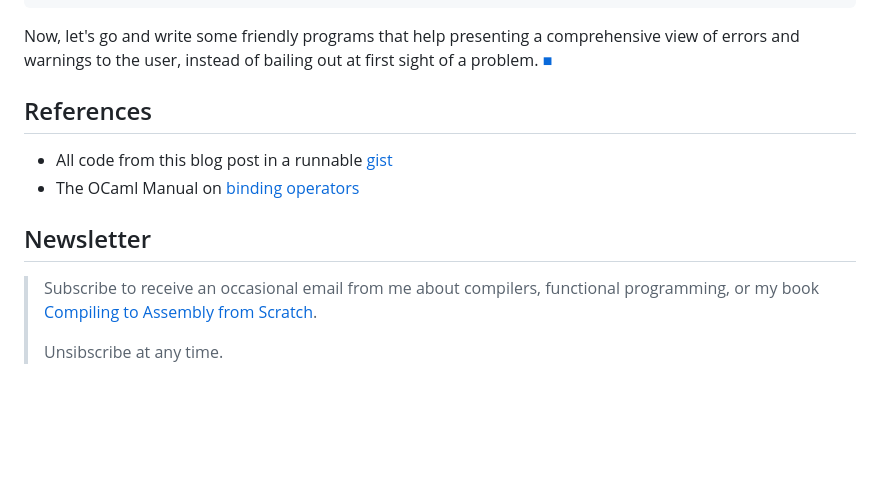
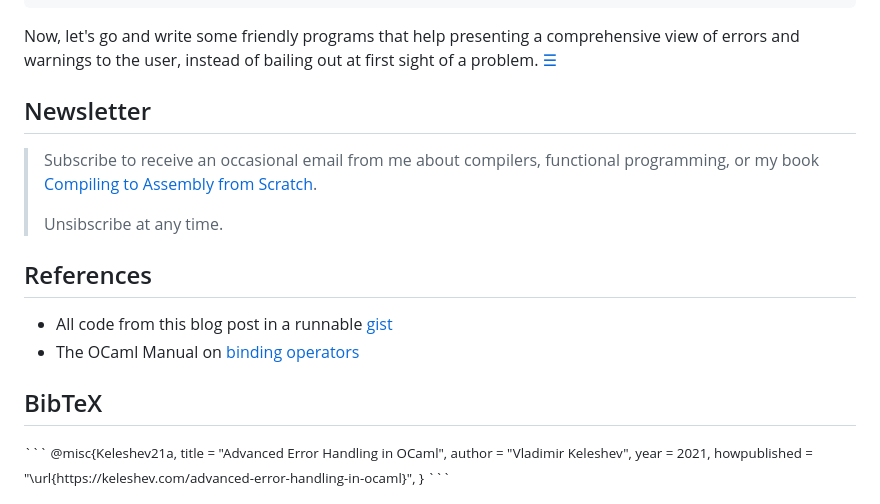
Before and after one commit to keleshev/keleshev.com, a Markdown page: advanced-error-handling-in-ocaml.md, the part around the change printed below. Drawn GitHub-style; blank space fills up the shorter version.

````diff
--- a/advanced-error-handling-in-ocaml.md
+++ b/advanced-error-handling-in-ocaml.md
@@ -419,15 +419,8 @@ This way, we can, for example, issue a warning in case an `if` conditional is a
              return ()
 ```
 
-Now, let's go and write some friendly programs that help presenting a comprehensive view of errors and warnings to the user, instead of bailing out at first sight of a problem. [&#9632;](/ "Home")
-
-## References
-
-* All code from this blog post in a runnable [gist](https://gist.github.com/keleshev/a153fa3ce9e3e341baa25d2b7cff6bac)
-* The OCaml Manual on [binding operators](https://ocaml.org/manual/bindingops.html)
-
-
-<!-- * * * -->
+Now, let's go and write some friendly programs that help presenting a comprehensive view of errors and warnings to the user, instead of bailing out at first sight of a problem.
+[☰](/ "Home")
 
 ## Newsletter
 
@@ -438,3 +431,23 @@ Now, let's go and write some friendly programs that help presenting a comprehens
 > Unsibscribe at any time.
 >
 
+## References
+
+* All code from this blog post in a runnable [gist](https://gist.github.com/keleshev/a153fa3ce9e3e341baa25d2b7cff6bac)
+* The OCaml Manual on [binding operators](https://ocaml.org/manual/bindingops.html)
+
+## BibTeX
+
+<small>
+```
+@misc{Keleshev21a,
+  title = "Advanced Error Handling in OCaml",
+  author = "Vladimir Keleshev",
+  year = 2021,
+  howpublished =
+    "\url{https://keleshev.com/advanced-error-handling-in-ocaml}",
+}
+```
+</small>
+
+
````
Also changed, not shown: other parts of advanced-error-handling-in-ocaml.md (+2 -0 lines), docs/apple-touch-icon.png (added), docs/favicon.gif (deleted), 13 other files.
